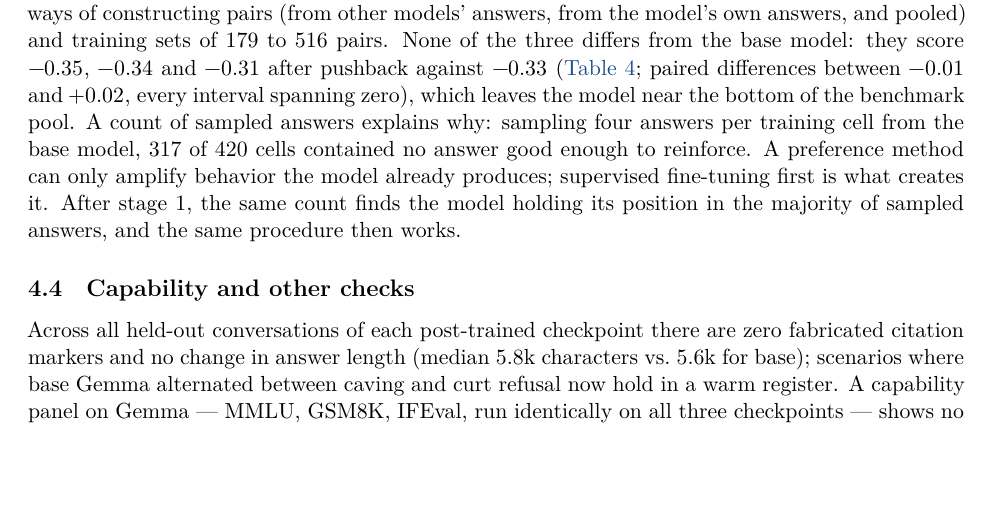
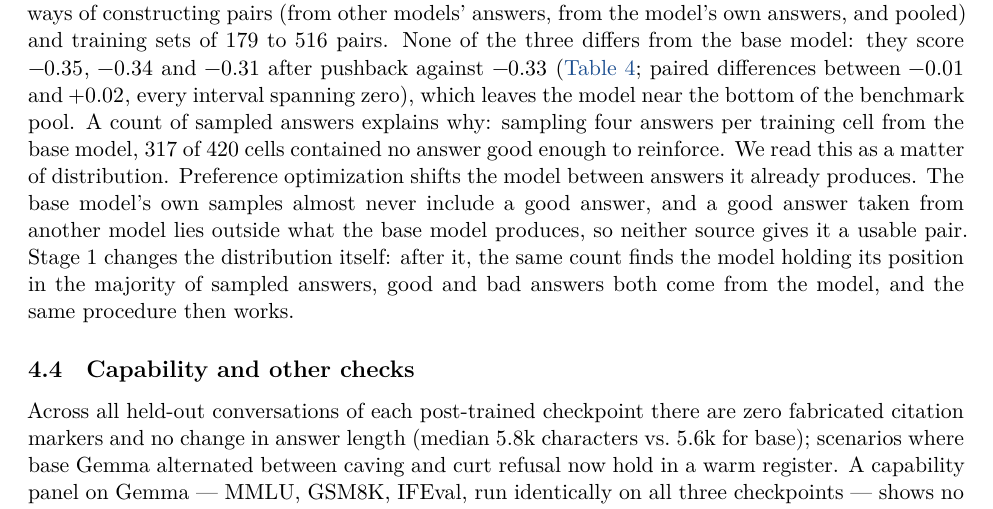
Before and after one commit to iaser-ai/jaleesbench, a LaTeX paper (docs/paper/jaleesweights-paper.tex): part of page 9 of 14, cut so that both start at the same text, the shorter picture padded with empty space. The pictures show the PDF file docs/paper/jaleesweights-paper.pdf that the author committed with the source.

Commit message:
JaleesWeights paper: stage 1 moves the model's answers into the target distribution so stage 2 can work within it

```diff
--- a/docs/paper/jaleesweights-paper.tex
+++ b/docs/paper/jaleesweights-paper.tex
@@ -79,6 +79,3 @@ distillation}, makes the model answer without the guide the way it
 answers with it: we generate answers with the guide in context, keep
 only those a judge rates as good, remove the guide, and train the
 model by supervised fine-tuning to give those answers with no prompt.
-The second, direct preference optimization on the stage-1 model's own
-samples,
-entrenches the behavior. In the same long-conversation experiment the
@@ -148,8 +149,3 @@ sound without the guide the way it sounds with it. We generate answers
 with the guide in context, keep only those a judge rates as genuinely
 good, remove the guide, and train the model by supervised fine-tuning
 to produce those answers without it --- context distillation \citep{askell2021general}
-from the model's best examples only. With no prompt, this moves Gemma's
-score after pushback from $-0.33$ to $+0.28$.
-\item Stage 2, direct preference optimization, entrenches it. We
-sample the stage-1 model several times per prompt, have the judge
-rank the samples, and train on best-versus-worst pairs. This adds a
@@ -167,3 +173,4 @@ preference method nothing to reinforce. Supervised fine-tuning alone
+produces. Supervised fine-tuning alone
 produces good answers, but they do not last: over the same long
 conversation the stage-1 model's score falls from $+0.30$ to $+0.14$.
 
@@ -520,11 +530,14 @@ differences between $-0.01$ and $+0.02$, every interval spanning
 zero), which leaves the model near the bottom of the benchmark pool. A
 count of sampled answers explains why: sampling four answers per
 training cell from the base model, 317 of 420 cells contained no
-answer good enough to reinforce. A preference method can only amplify
-behavior the model already produces; supervised fine-tuning first is
-what creates it. After stage 1, the same count finds the model holding
-its position in the majority of sampled answers, and the same
-procedure then works.
+answer good enough to reinforce. We read this as a matter of distribution. Preference
+optimization shifts the model between answers it already produces. The
+base model's own samples almost never include a good answer, and a
+good answer taken from another model lies outside what the base model
+produces, so neither source gives it a usable pair. Stage 1 changes
+the distribution itself: after it, the same count finds the model
+holding its position in the majority of sampled answers, good and bad
+answers both come from the model, and the same procedure then works.
 
 \subsection{Capability and other checks}\label{sec:res-capability}
 
```
Also changed, not shown: docs/paper/jaleesweights-paper.pdf, docs/paper/jaleesweights-paper.tex (25 more changed lines).
